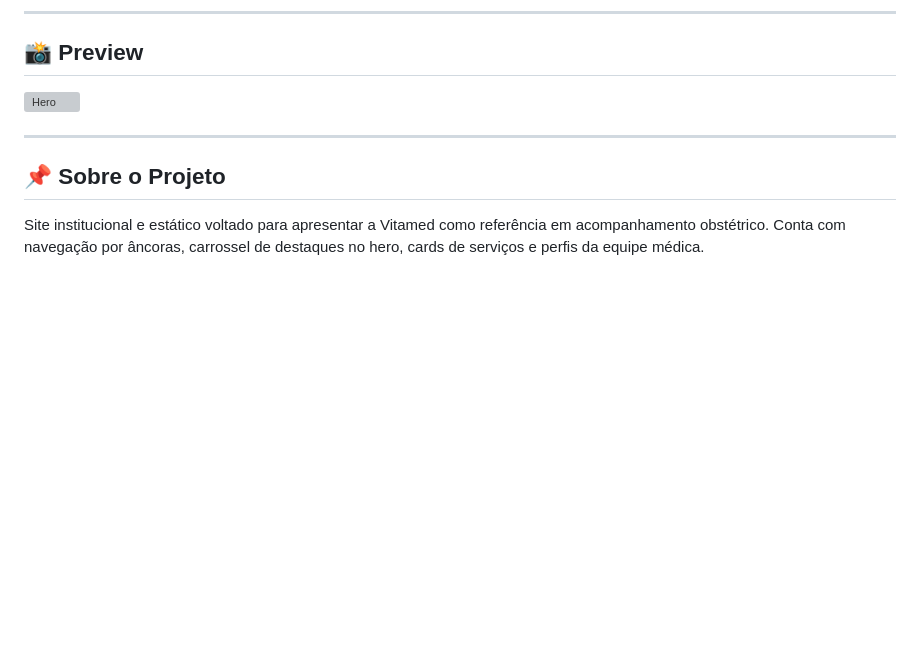
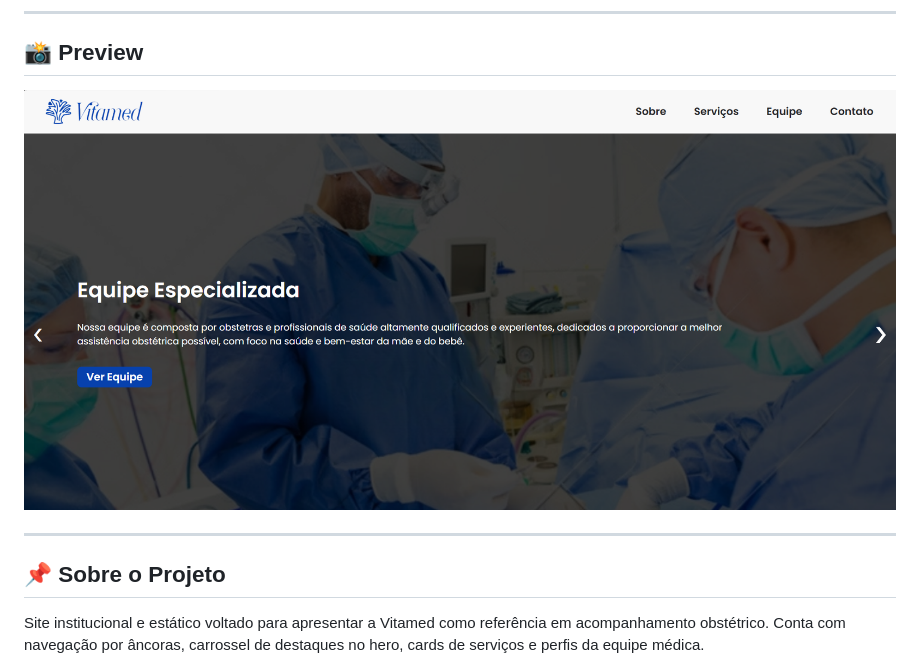
Before and after one commit to HigorTSilva/vitamed, a Markdown page: README.md, the part around the change. GitHub-like rendering; blank space fills up the shorter version; grey boxes are pictures that could not be loaded.

```diff
--- a/README.md
+++ b/README.md
@@ -10,7 +10,7 @@
 
 ## 📸 Preview
 
-![Hero](./.github/imagem-vitamed.png)
+![Hero](https://github.com/HigorTSilva/vitamed/blob/main/imagem-vitamed.png)
 
 ---
 
```
